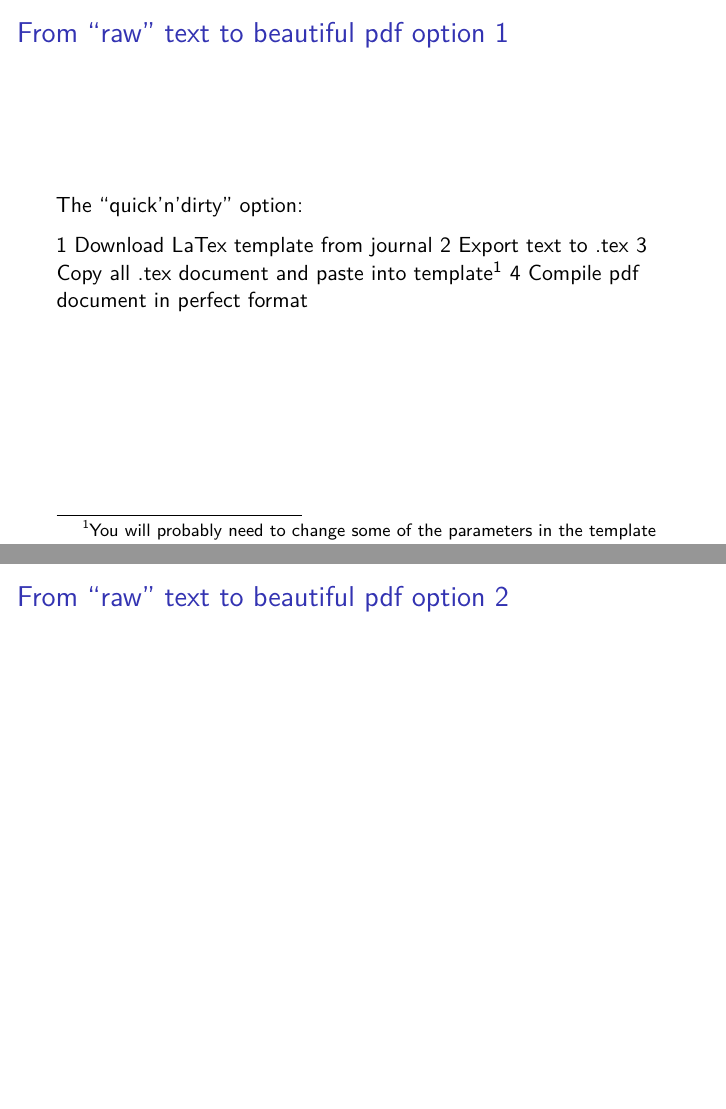
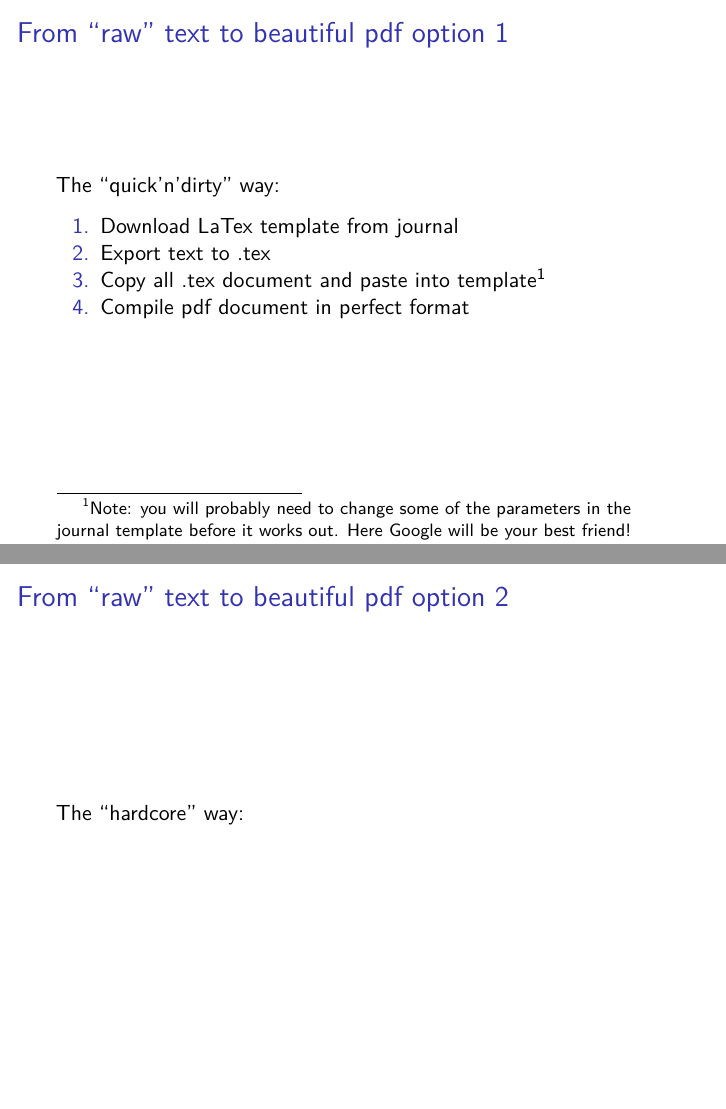
Before and after one commit to floesche/R-workshops, an R Markdown document (doc/MarkUpsAndDowns.Rmd): pages 19 and 20 of 21, joined at a grey line. Rendered offline with R 4.5, knitr and Pandoc, then LaTeX, with nearby package versions.

Commit message:
Edited footnote and added hardcore slide to be prepared by Frank.

```diff
--- a/doc/MarkUpsAndDowns.Rmd
+++ b/doc/MarkUpsAndDowns.Rmd
@@ -233,17 +233,18 @@ TODO: prepare script
 
 # From "raw" text to beautiful pdf option 1
 
-The "quick'n'dirty" option:
+The "quick'n'dirty" way:
 
-1 Download LaTex template from journal
-2 Export text to .tex
-3 Copy all .tex document and paste into template[^1]
-4 Compile pdf document in perfect format
+1. Download LaTex template from journal
+2. Export text to .tex
+3. Copy all .tex document and paste into template[^1]
+4. Compile pdf document in perfect format
 
-[^1]: You will probably need to change some of the parameters in the template
+[^1]: Note: you will probably need to change some of the parameters in the journal template before it works out. Here Google will be your best friend!
 
 # From "raw" text to beautiful pdf option 2
 
+The "hardcore" way:
 
 # Links
 
```
